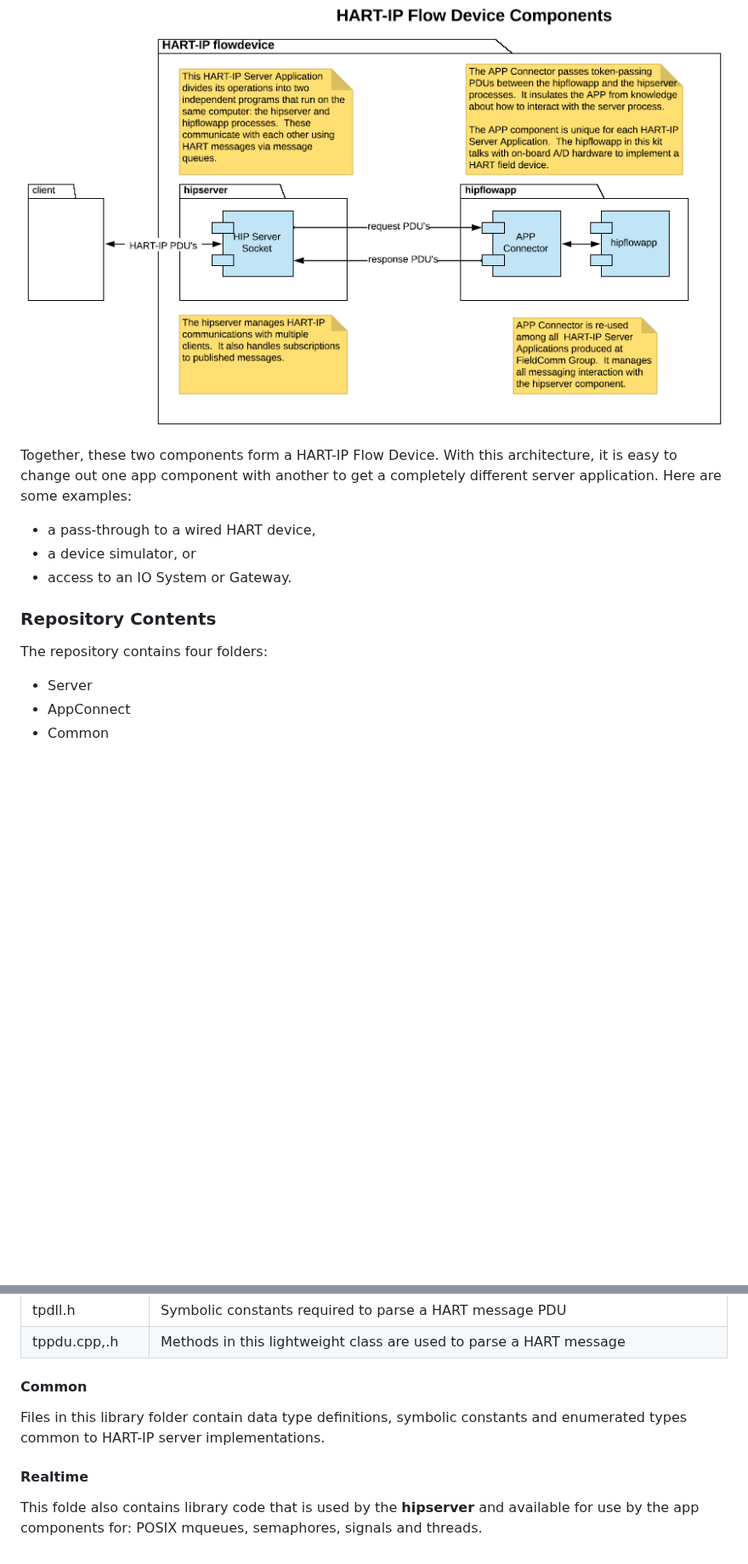
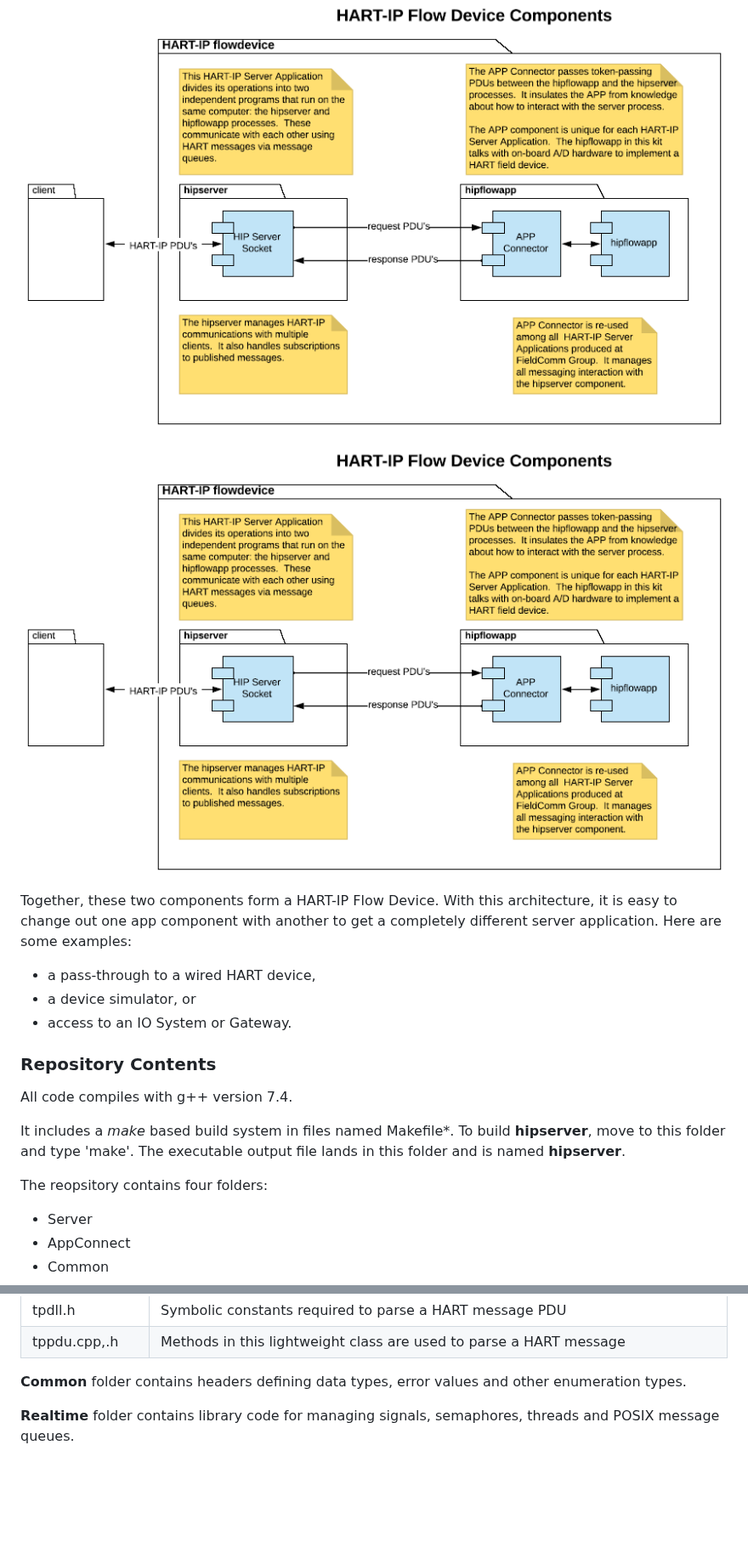
Before and after one commit to FieldCommGroup/hipserver, a Markdown page: README.md, 2 parts joined by grey strips. Shown at 85% size. GitHub-like rendering; pictures changed too: .gitbook/assets/flowcomponent (1).png (added); blank space fills up the shorter version.

Commit message:
GitBook: [master] one page and one asset modified

```diff
--- a/README.md
+++ b/README.md
@@ -70,6 +72,8 @@ The following diagram shows how the **hipserver** is related to the other compon
 
 ![Flow Device Components](.gitbook/assets/flowcomponent.png)
 
+![Flow Device Components](.gitbook/assets/flowcomponent%20%281%29.png)
+
 Together, these two components form a HART-IP Flow Device. With this architecture, it is easy to change out one app component with another to get a completely different server application. Here are some examples:
 
 * a pass-through to a wired HART device,
@@ -78,7 +82,11 @@ Together, these two components form a HART-IP Flow Device. With this architectur
 
 ### Repository Contents
 
-The repository contains four folders:
+All code compiles with g++ version 7.4.
+
+It includes a _make_ based build system in files named Makefile\*. To build **hipserver**, move to this folder and type 'make'.  The executable output file lands in this folder and is named **hipserver**.
+
+The reopsitory contains four folders:
 
 * Server
 * AppConnect
@@ -119,10 +147,6 @@ This folder is library code that is used by the **hipserver** and shared with th
 | tpdll.h | Symbolic constants required to parse a HART message PDU |
 | tppdu.cpp,.h | Methods in this lightweight class are used to parse a HART message |
 
-#### **Common**
+**Common** folder contains headers defining data types, error values and other enumeration types.
 
-Files in this library folder contain data type definitions, symbolic constants and enumerated types common to HART-IP server implementations.
-
-#### Realtime
-
-This folde also contains library code that is used by the **hipserver** and available for use by the app components for: POSIX mqueues, semaphores, signals and threads.
+**Realtime** folder contains library code for managing signals, semaphores, threads and POSIX message queues.
```
Also changed, not shown: other parts of README.md (+27 -5 lines).
